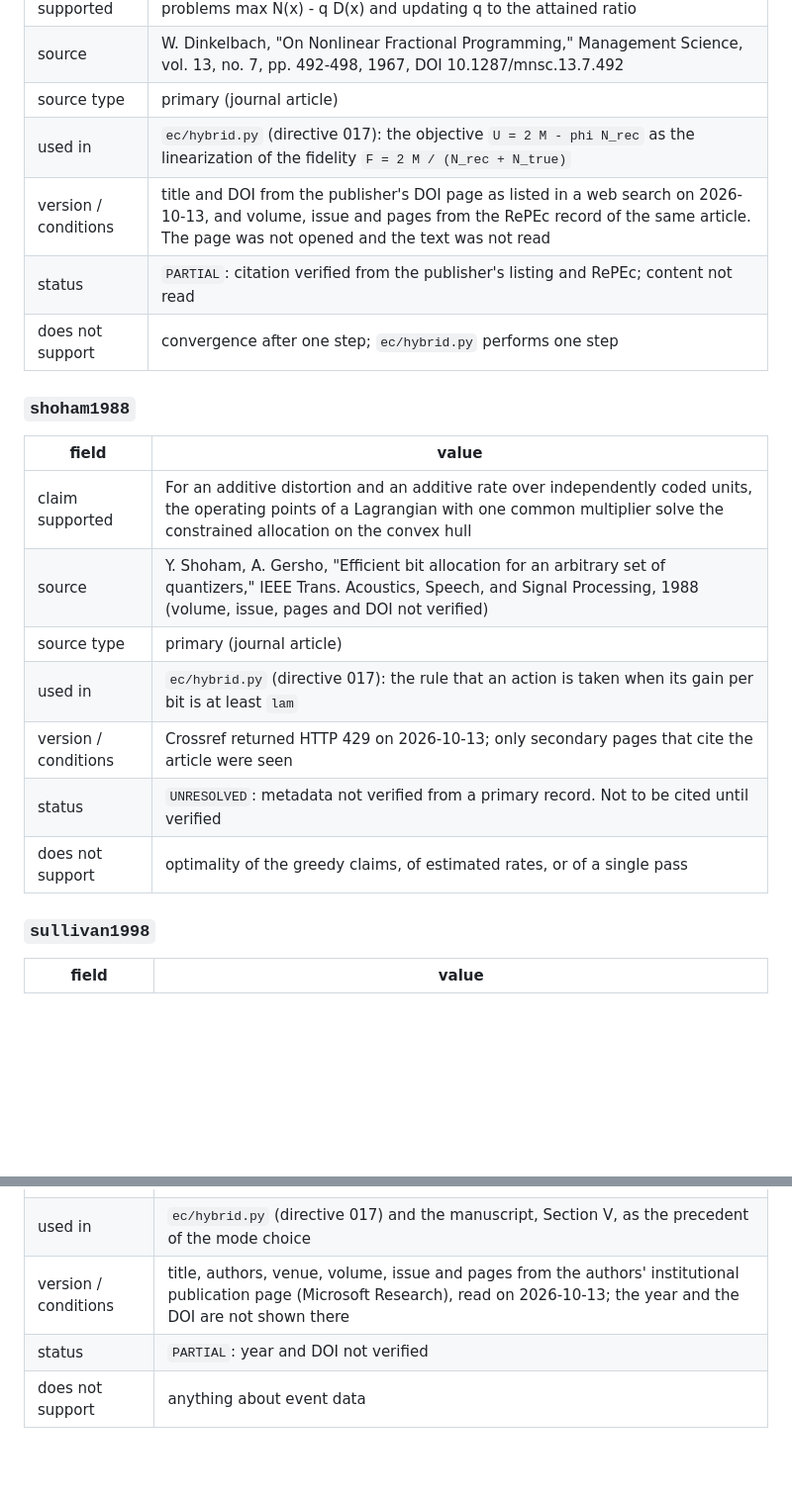
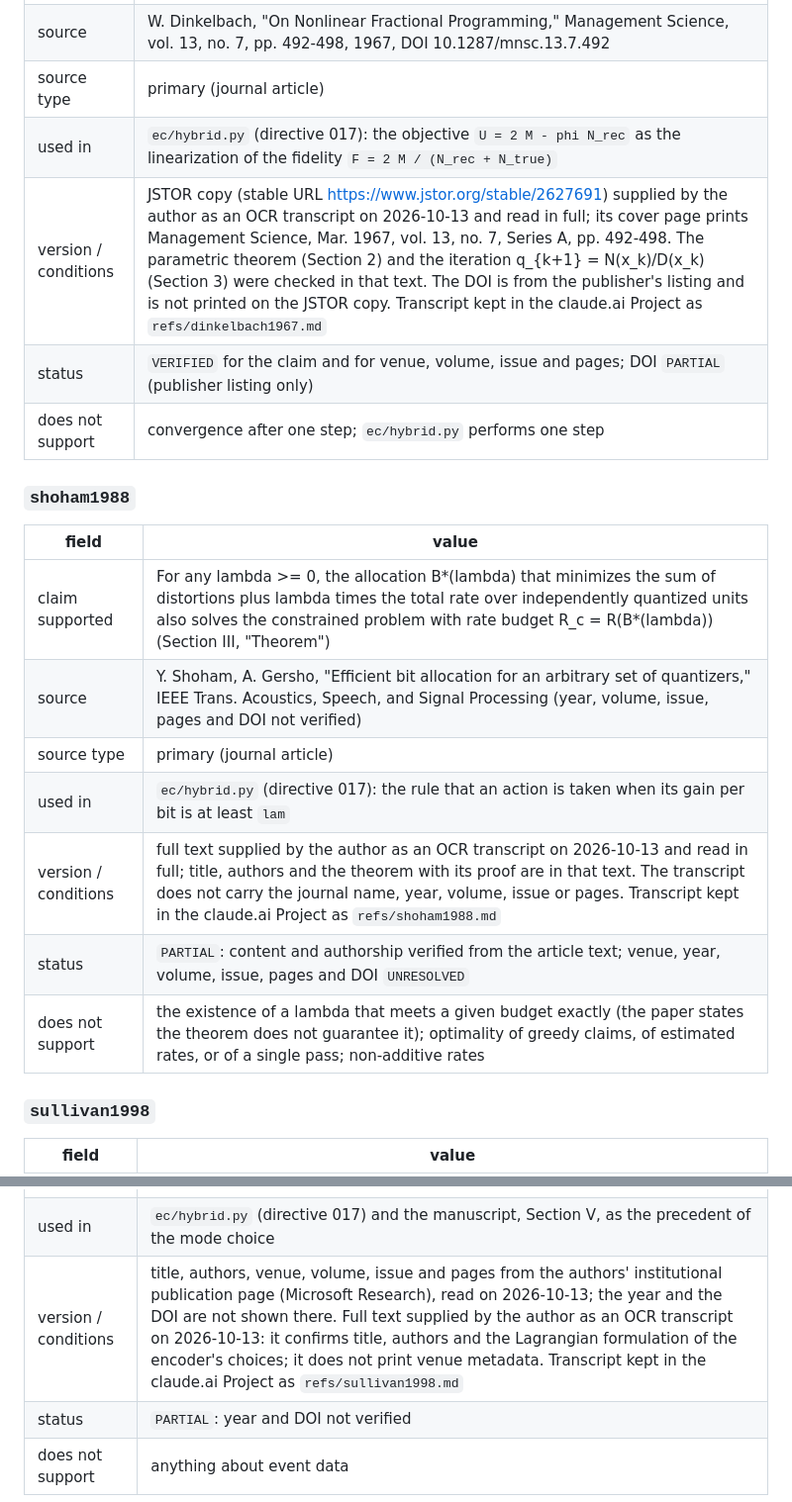
Before and after one commit to szh1456/event-coding, a Markdown page: docs/REFERENCE_LEDGER.md, 2 parts joined by grey strips. Shown at 99% size. GitHub-like rendering; blank space fills up the shorter version.

```diff
--- a/docs/REFERENCE_LEDGER.md
+++ b/docs/REFERENCE_LEDGER.md
@@ -219,21 +219,21 @@ of the companion project.
 | source | W. Dinkelbach, "On Nonlinear Fractional Programming," Management Science, vol. 13, no. 7, pp. 492-498, 1967, DOI 10.1287/mnsc.13.7.492 |
 | source type | primary (journal article) |
 | used in | `ec/hybrid.py` (directive 017): the objective `U = 2 M - phi N_rec` as the linearization of the fidelity `F = 2 M / (N_rec + N_true)` |
-| version / conditions | title and DOI from the publisher's DOI page as listed in a web search on 2026-10-13, and volume, issue and pages from the RePEc record of the same article. The page was not opened and the text was not read |
-| status | `PARTIAL`: citation verified from the publisher's listing and RePEc; content not read |
+| version / conditions | JSTOR copy (stable URL https://www.jstor.org/stable/2627691) supplied by the author as an OCR transcript on 2026-10-13 and read in full; its cover page prints Management Science, Mar. 1967, vol. 13, no. 7, Series A, pp. 492-498. The parametric theorem (Section 2) and the iteration q_{k+1} = N(x_k)/D(x_k) (Section 3) were checked in that text. The DOI is from the publisher's listing and is not printed on the JSTOR copy. Transcript kept in the claude.ai Project as `refs/dinkelbach1967.md` |
+| status | `VERIFIED` for the claim and for venue, volume, issue and pages; DOI `PARTIAL` (publisher listing only) |
 | does not support | convergence after one step; `ec/hybrid.py` performs one step |
 
 ### `shoham1988`
 
 | field | value |
 |---|---|
-| claim supported | For an additive distortion and an additive rate over independently coded units, the operating points of a Lagrangian with one common multiplier solve the constrained allocation on the convex hull |
-| source | Y. Shoham, A. Gersho, "Efficient bit allocation for an arbitrary set of quantizers," IEEE Trans. Acoustics, Speech, and Signal Processing, 1988 (volume, issue, pages and DOI not verified) |
+| claim supported | For any lambda >= 0, the allocation B*(lambda) that minimizes the sum of distortions plus lambda times the total rate over independently quantized units also solves the constrained problem with rate budget R_c = R(B*(lambda)) (Section III, "Theorem") |
+| source | Y. Shoham, A. Gersho, "Efficient bit allocation for an arbitrary set of quantizers," IEEE Trans. Acoustics, Speech, and Signal Processing (year, volume, issue, pages and DOI not verified) |
 | source type | primary (journal article) |
 | used in | `ec/hybrid.py` (directive 017): the rule that an action is taken when its gain per bit is at least `lam` |
-| version / conditions | Crossref returned HTTP 429 on 2026-10-13; only secondary pages that cite the article were seen |
-| status | `UNRESOLVED`: metadata not verified from a primary record. Not to be cited until verified |
-| does not support | optimality of the greedy claims, of estimated rates, or of a single pass |
+| version / conditions | full text supplied by the author as an OCR transcript on 2026-10-13 and read in full; title, authors and the theorem with its proof are in that text. The transcript does not carry the journal name, year, volume, issue or pages. Transcript kept in the claude.ai Project as `refs/shoham1988.md` |
+| status | `PARTIAL`: content and authorship verified from the article text; venue, year, volume, issue, pages and DOI `UNRESOLVED` |
+| does not support | the existence of a lambda that meets a given budget exactly (the paper states the theorem does not guarantee it); optimality of greedy claims, of estimated rates, or of a single pass; non-additive rates |
 
 ### `sullivan1998`
 
@@ -243,7 +243,7 @@ of the companion project.
 | source | G. J. Sullivan, T. Wiegand, "Rate-distortion optimization for video compression," IEEE Signal Processing Magazine, vol. 15, no. 6, pp. 74-90 |
 | source type | primary (magazine article) |
 | used in | `ec/hybrid.py` (directive 017) and the manuscript, Section V, as the precedent of the mode choice |
-| version / conditions | title, authors, venue, volume, issue and pages from the authors' institutional publication page (Microsoft Research), read on 2026-10-13; the year and the DOI are not shown there |
+| version / conditions | title, authors, venue, volume, issue and pages from the authors' institutional publication page (Microsoft Research), read on 2026-10-13; the year and the DOI are not shown there. Full text supplied by the author as an OCR transcript on 2026-10-13: it confirms title, authors and the Lagrangian formulation of the encoder's choices; it does not print venue metadata. Transcript kept in the claude.ai Project as `refs/sullivan1998.md` |
 | status | `PARTIAL`: year and DOI not verified |
 | does not support | anything about event data |
 
```
Also changed, not shown: other parts of docs/REFERENCE_LEDGER.md (+25 -1 lines).
